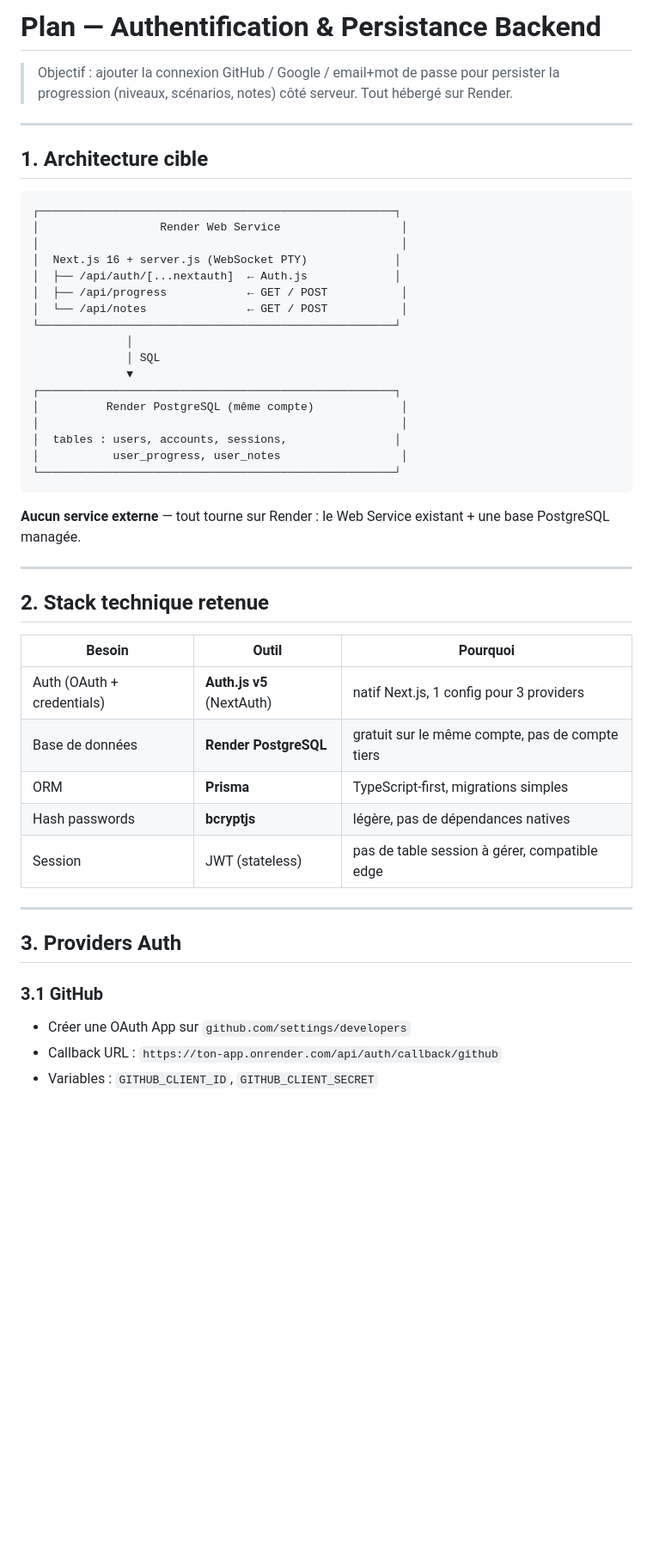
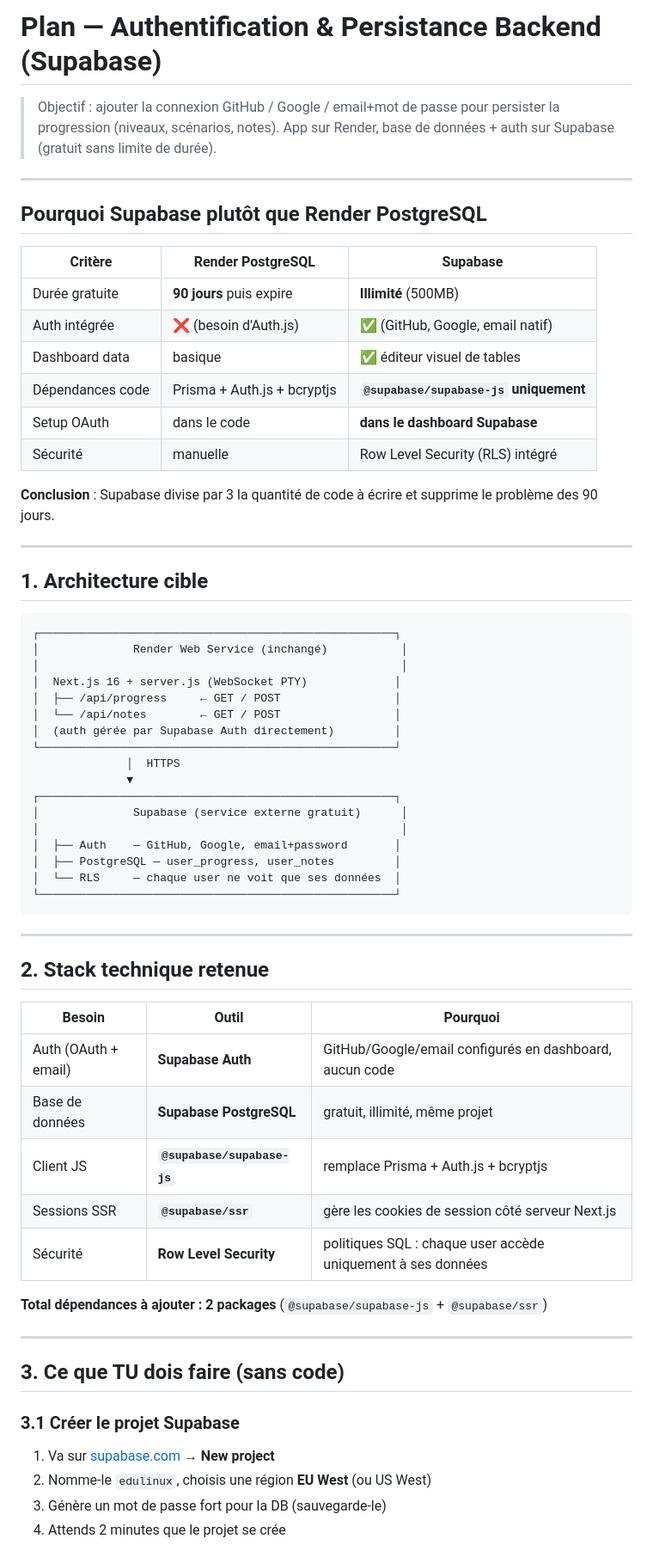
Before and after one commit to clement8426/edulinux, a Markdown page: BACKEND_AUTH_PLAN.md, the part around one of its changes. Shown at 86% size. Drawn GitHub-style; blank space fills up the shorter version.

Commit message:
docs: update backend plan to Supabase (free forever, 2 deps, no Auth.js)
Made-with: Cursor

````diff
--- a/BACKEND_AUTH_PLAN.md
+++ b/BACKEND_AUTH_PLAN.md
@@ -1,6 +1,21 @@
-# Plan — Authentification & Persistance Backend
+# Plan — Authentification & Persistance Backend (Supabase)
 
-> Objectif : ajouter la connexion GitHub / Google / email+mot de passe pour persister la progression (niveaux, scénarios, notes) côté serveur. Tout hébergé sur Render.
+> Objectif : ajouter la connexion GitHub / Google / email+mot de passe pour persister la progression (niveaux, scénarios, notes). App sur Render, base de données + auth sur Supabase (gratuit sans limite de durée).
+
+---
+
+## Pourquoi Supabase plutôt que Render PostgreSQL
+
+| Critère | Render PostgreSQL | Supabase |
+|---|---|---|
+| Durée gratuite | **90 jours** puis expire | **Illimité** (500MB) |
+| Auth intégrée | ❌ (besoin d'Auth.js) | ✅ (GitHub, Google, email natif) |
+| Dashboard data | basique | ✅ éditeur visuel de tables |
+| Dépendances code | Prisma + Auth.js + bcryptjs | **`@supabase/supabase-js` uniquement** |
+| Setup OAuth | dans le code | **dans le dashboard Supabase** |
+| Sécurité | manuelle | Row Level Security (RLS) intégré |
+
+**Conclusion** : Supabase divise par 3 la quantité de code à écrire et supprime le problème des 90 jours.
 
 ---
 
@@ -8,25 +23,23 @@
 
 ```
 ┌─────────────────────────────────────────────────────┐
-│                  Render Web Service                  │
+│              Render Web Service (inchangé)           │
 │                                                      │
 │  Next.js 16 + server.js (WebSocket PTY)             │
-│  ├── /api/auth/[...nextauth]  ← Auth.js             │
-│  ├── /api/progress            ← GET / POST           │
-│  └── /api/notes               ← GET / POST           │
+│  ├── /api/progress     ← GET / POST                 │
+│  └── /api/notes        ← GET / POST                 │
+│  (auth gérée par Supabase Auth directement)         │
 └─────────────────────────────────────────────────────┘
-              │
-              │ SQL
+              │  HTTPS
               ▼
 ┌─────────────────────────────────────────────────────┐
-│          Render PostgreSQL (même compte)             │
+│              Supabase (service externe gratuit)      │
 │                                                      │
-│  tables : users, accounts, sessions,                │
-│           user_progress, user_notes                  │
+│  ├── Auth    — GitHub, Google, email+password       │
+│  ├── PostgreSQL — user_progress, user_notes         │
+│  └── RLS     — chaque user ne voit que ses données  │
 └─────────────────────────────────────────────────────┘
 ```
-
-**Aucun service externe** — tout tourne sur Render : le Web Service existant + une base PostgreSQL managée.
 
 ---
 
@@ -34,18 +47,21 @@
 
 | Besoin | Outil | Pourquoi |
 |---|---|---|
-| Auth (OAuth + credentials) | **Auth.js v5** (NextAuth) | natif Next.js, 1 config pour 3 providers |
-| Base de données | **Render PostgreSQL** | gratuit sur le même compte, pas de compte tiers |
-| ORM | **Prisma** | TypeScript-first, migrations simples |
-| Hash passwords | **bcryptjs** | légère, pas de dépendances natives |
-| Session | JWT (stateless) | pas de table session à gérer, compatible edge |
+| Auth (OAuth + email) | **Supabase Auth** | GitHub/Google/email configurés en dashboard, aucun code |
+| Base de données | **Supabase PostgreSQL** | gratuit, illimité, même projet |
+| Client JS | **`@supabase/supabase-js`** | remplace Prisma + Auth.js + bcryptjs |
+| Sessions SSR | **`@supabase/ssr`** | gère les cookies de session côté serveur Next.js |
+| Sécurité | **Row Level Security** | politiques SQL : chaque user accède uniquement à ses données |
+
+**Total dépendances à ajouter : 2 packages** (`@supabase/supabase-js` + `@supabase/ssr`)
 
 ---
 
-## 3. Providers Auth
+## 3. Ce que TU dois faire (sans code)
 
-### 3.1 GitHub
-- Créer une OAuth App sur `github.com/settings/developers`
-- Callback URL : `https://ton-app.onrender.com/api/auth/callback/github`
-- Variables : `GITHUB_CLIENT_ID`, `GITHUB_CLIENT_SECRET`
+### 3.1 Créer le projet Supabase
+1. Va sur [supabase.com](https://supabase.com) → **New project**
+2. Nomme-le `edulinux`, choisis une région **EU West** (ou US West)
+3. Génère un mot de passe fort pour la DB (sauvegarde-le)
+4. Attends 2 minutes que le projet se crée
 
````
Also changed, not shown: other parts of BACKEND_AUTH_PLAN.md (+115 -173 lines).
